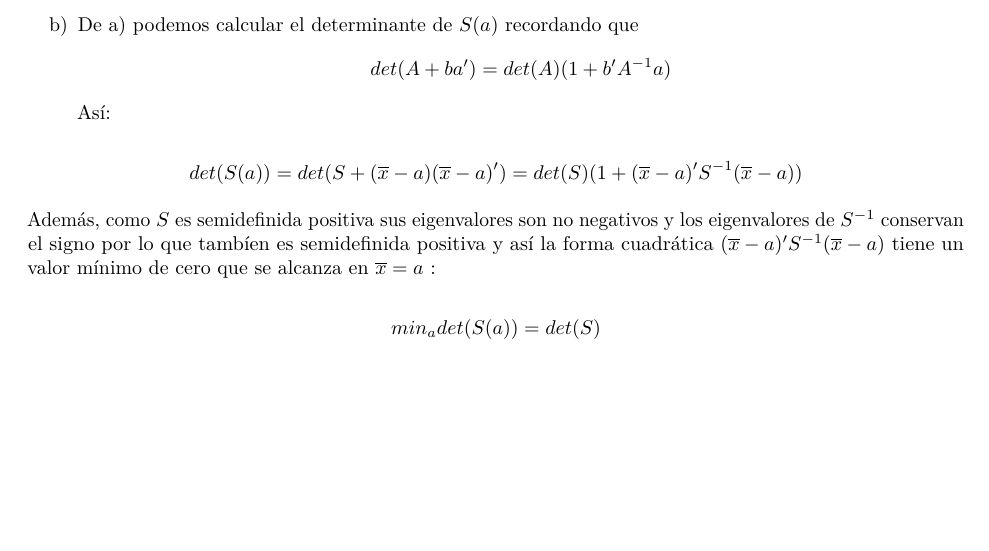
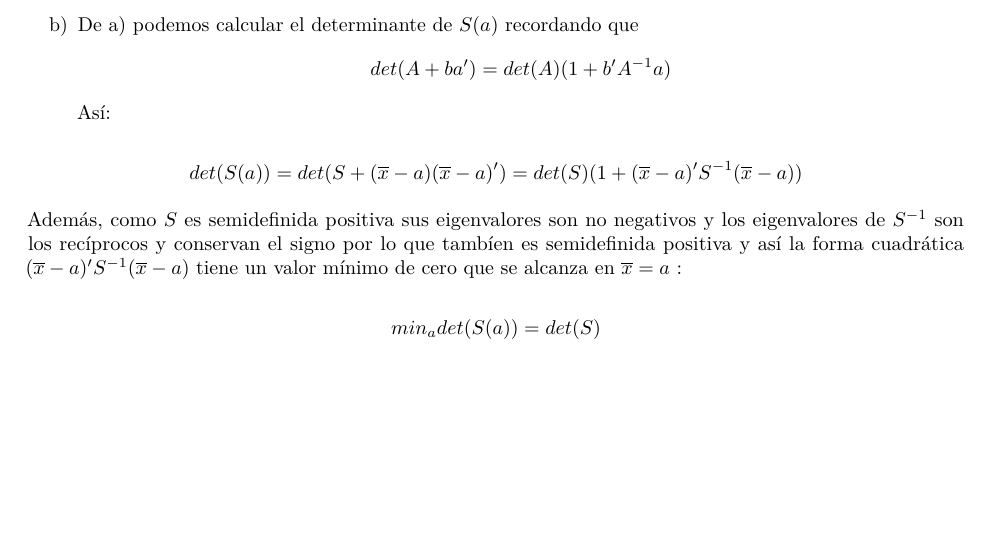
Before and after one commit to ezentenom/Tarea1-Aplicada3, an R Markdown document (tarea1.Rmd): part of page 3 of 3, cut so that both start at the same text. Rendered offline with R 4.5, knitr and Pandoc, then LaTeX, with nearby package versions.

Commit message:
Añadi explicacion a inciso b) de la 6

```diff
--- a/tarea1.Rmd
+++ b/tarea1.Rmd
@@ -93,6 +93,6 @@
 
 $$det(S(a)) = det(S+(\overline{x}-a)(\overline{x}-a)') = det(S)(1+(\overline{x}-a)'S^{-1}(\overline{x}-a))$$
 
-Además, como $S$ es semidefinida positiva sus eigenvalores son no negativos y los eigenvalores de $S^{-1}$ conservan el signo por lo que tambíen es semidefinida positiva y así la forma cuadrática $(\overline{x}-a)'S^{-1}(\overline{x}-a)$ tiene un valor mínimo de cero que se alcanza en $\overline{x} = a$ :
+Además, como $S$ es semidefinida positiva sus eigenvalores son no negativos y los eigenvalores de $S^{-1}$ son los recíprocos y conservan el signo por lo que tambíen es semidefinida positiva y así la forma cuadrática $(\overline{x}-a)'S^{-1}(\overline{x}-a)$ tiene un valor mínimo de cero que se alcanza en $\overline{x} = a$ :
 
 $$min_{a}det(S(a)) = det(S)$$
```
